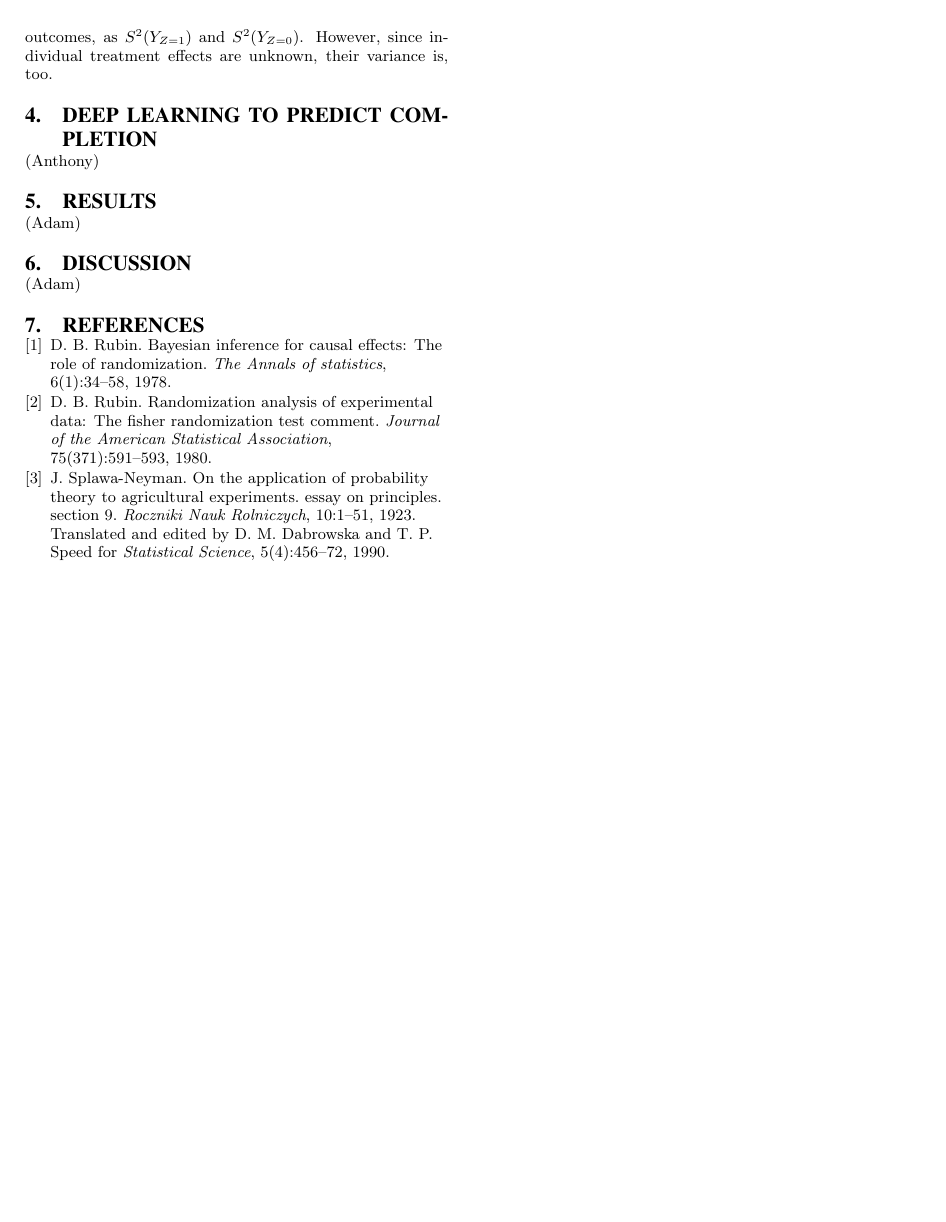
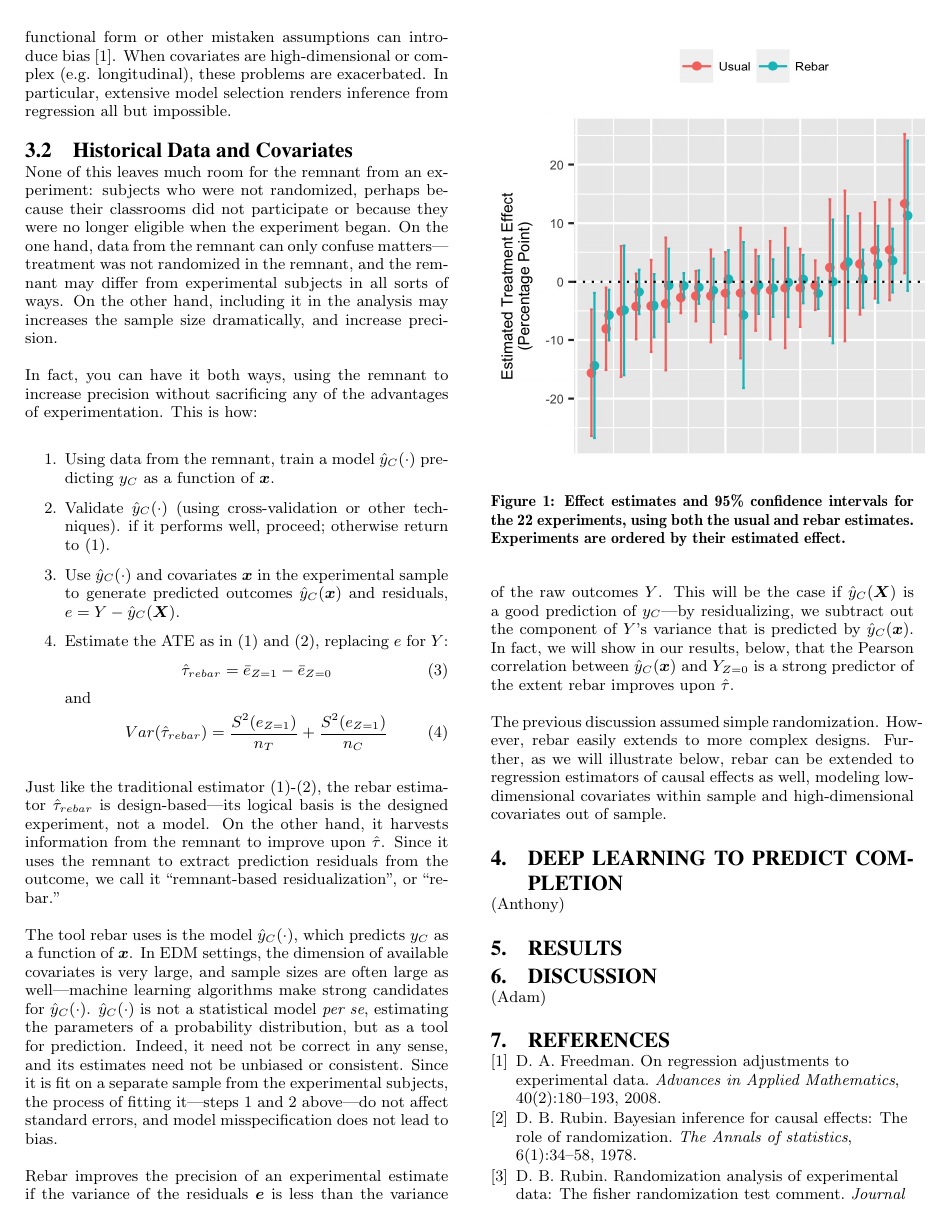
Before and after one commit to adamSales/EDMrebar, a LaTeX document (main.tex, which reads citations.bib): page 2 of 2 before the commit and page 2 of 3 after it. Compiled offline with pdfLaTeX.

Commit message:
tues nite

```diff
--- a/citations.bib
+++ b/citations.bib
@@ -28,3 +28,14 @@
   year={1980},
   publisher={JSTOR}
 }
+
+@article{freedman,
+  title={On regression adjustments to experimental data},
+  author={Freedman, David A},
+  journal={Advances in Applied Mathematics},
+  volume={40},
+  number={2},
+  pages={180--193},
+  year={2008},
+  publisher={Elsevier}
+}
--- a/main.tex
+++ b/main.tex
@@ -2,12 +2,18 @@
 
 %\usepackage{amsthm,amsmath,amsfonts}
 \usepackage{bm}
+\usepackage{comment}
 
 \newcommand{\yti}{y_{Ti}}
 \newcommand{\yci}{y_{Ci}}
 \newcommand{\yhati}{\hat{y}_{Ci}}
 \newcommand{\yhat}{\hat{y}_C}
 \newcommand{\tauhat}{\hat{\tau}}
+\newcommand{\rebar}{\hat{\tau}_{rebar}}
+\newcommand{\model}[1]{\hat{y}_C(#1)}
+\newcommand{\EE}{\mathbb{E}}
+
+\newtheorem{prop}{Proposition}
 
 
 \begin{document}
@@ -76,11 +77,54 @@ The sample variances of the potential outcomes, $S^2(y_T)$ and $S^2(y_C)$, can b
-However, since individual treatment effects are unknown, their variance is, too.
+where $n_T$ is the number of subjects assigned to treatment, $n_C$ is the number assigned to control, $S^2(Y_{Z=1})$ and $S^2(Y_{Z=0})$ are the sample variances of $Y$ in the treatment and control groups, respectively.
+Note that this discussion assumes nothing about the distribution of $Y$ in either treatment group.
+
+By regressing $Y$ on $Z$ and a matrix of covariates $\bm{x}$---variables defined prior to treatment assignment---it is often possible to estimate the ATE more precisely---although the wrong functional form or other mistaken assumptions can introduce bias \cite{freedman}.
+When covariates are high-dimensional or complex (e.g. longitudinal), these problems are exacerbated.
+In particular, extensive model selection renders inference from regression all but impossible.
+
+\subsection{Historical Data and Covariates}
+None of this leaves much room for the remnant from an experiment: subjects who were not randomized, perhaps because their classrooms did not participate or because they were no longer eligible when the experiment began.
+On the one hand, data from the remnant can only confuse matters---treatment was not randomized in the remnant, and the remnant may differ from experimental subjects in all sorts of ways.
+On the other hand, including it in the analysis may increases the sample size dramatically, and increase precision.
+
+In fact, you can have it both ways, using the remnant to increase precision without sacrificing any of the advantages of experimentation.
+This is how:
+\begin{enumerate}
+ \item Using data from the remnant, train a model $\model{\cdot}$ predicting $y_C$ as a function of $\bm{x}$.
+ \item Validate $\model{\cdot}$ (using cross-validation or other techniques). if it performs well, proceed; otherwise return to (1).
+ \item Use $\model{\cdot}$ and covariates $\bm{x}$ in the experimental sample to generate predicted outcomes $\model{\bm{x}}$ and residuals, $e=Y-\model{\bm{X}}$.
+ \item Estimate the ATE as in (\ref{eq:tauEst}) and (\ref{eq:tauSE}), replacing $e$ for $Y$:
+ \begin{equation}\label{eq:rebarEst}
+ \rebar=\bar{e}_{Z=1}-\bar{e}_{Z=0}
+\end{equation}
+and
+\begin{equation}\label{eq:rebarSE}
+Var(\rebar)=\frac{S^2(e_{Z=1})}{n_T}+\frac{S^2(e_{Z=1})}{n_C}
+\end{equation}
+\end{enumerate}
+Just like the traditional estimator (\ref{eq:tauEst})-(\ref{eq:tauSE}), the rebar estimator $\rebar$ is design-based---its logical basis is the designed experiment, not a model.
+On the other hand, it harvests information from the remnant to improve upon $\tauhat$.
+Since it uses the remnant to extract prediction residuals from the outcome, we call it ``remnant-based residualization", or ``rebar.''
+
+The tool rebar uses is the model $\model{\cdot}$, which predicts $y_C$ as a function of $\bm{x}$.
+In EDM settings, the dimension of available covariates is very large, and sample sizes are often large as well---machine learning algorithms make strong candidates for $\model{\cdot}$.
+$\model{\cdot}$ is not a statistical model \emph{per se}, estimating the parameters of a probability distribution, but as a tool for prediction.
+Indeed, it need not be correct in any sense, and its estimates need not be unbiased or consistent.
+Since it is fit on a separate sample from the experimental subjects, the process of fitting it---steps 1 and 2 above---do not affect standard errors, and model misspecification does not lead to bias.
+
+Rebar improves the precision of an experimental estimate if the variance of the residuals $\bm{e}$ is less than the variance of the raw outcomes $Y$.
+This will be the case if $\model{\bm{X}}$ is a good prediction of $y_C$---by residualizing, we subtract out the component of $Y$'s variance that is predicted by $\model{\bm{x}}$.
+In fact, we will show in our results, below, that the Pearson correlation between $\model{\bm{x}}$ and $Y_{Z=0}$ is a strong predictor of the extent rebar improves upon $\tauhat$.
+
+The previous discussion assumed simple randomization.
+However, rebar easily extends to more complex designs.
+Further, as we will illustrate below, rebar can be extended to regression estimators of causal effects as well, modeling low-dimensional covariates within sample and high-dimensional covariates out of sample.
 
 
-%% var(y1bar-y0bar|nt,nc)=var(y1bar)+var(y0bar)-2cov(y1bar,y2bar)
-%% cov(y1bar,y0bar)=1/nt1/nc cov(sum(ytZ),sum(yc(1-z)))=
-%% 1/nt1/nc sum cov(ytiZi,yci(1-Zi))=-1/nt1/nc sum(cov(yti,yci))
 \section{Deep Learning to Predict Completion}
 (Anthony)
 
 \section{Results}
-(Adam)
+\begin{figure}
+\centering
+\includegraphics[width=0.5\textwidth]{estEff1.jpg}
+\caption{Effect estimates and 95\% confidence intervals for the 22 experiments, using both the usual and rebar estimates. Experiments are ordered by their estimated effect.}
@@ -87,3 +137,23 @@ However, since individual treatment effects are unknown, their variance is, too.
+\end{figure}
+
+\begin{comment}
+\subsection{Incorporating Regression Controls}
+\begin{figure}
+\centering
+\includegraphics[width=0.5\textwidth]{estEff2.jpg}
+\caption{Effect estimates and 95\% confidence intervals for the 22 experiments, from regressions of $Y$ (usual) or $e$ (rebar) on $Z$, prior \% Completed and Prior \% Correct.}
+\label{fig:estEff1}
+\end{figure}
+
+\begin{figure}
+\centering
+\includegraphics[width=0.5\textwidth]{corVsSE2.jpg}
+\caption{The improvement in precision of effect estimates, as a percentage of the usual precision estimate for the usual and rebar regression estimators, plotted as a function of the correlation of outcomes and predictions, $cor(Y,\model{\bm{x}})$.}
+\end{figure}
+\end{comment}
+
+
+
 
 \section{Discussion}
 (Adam)
```
Also changed, not shown: corVsSE.jpg, corVsSE2.jpg, estEff1.jpg, main.tex (21 more changed lines).
